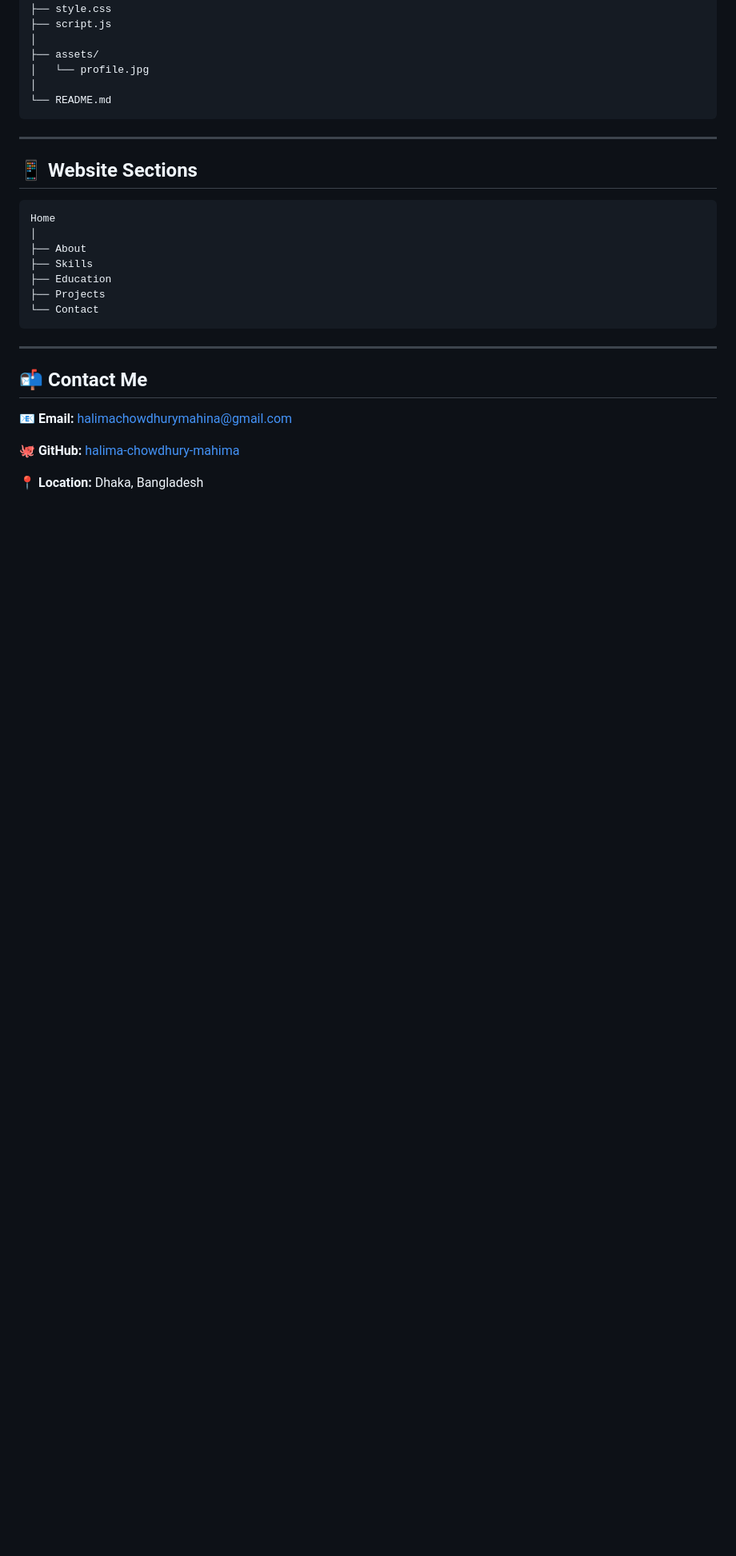
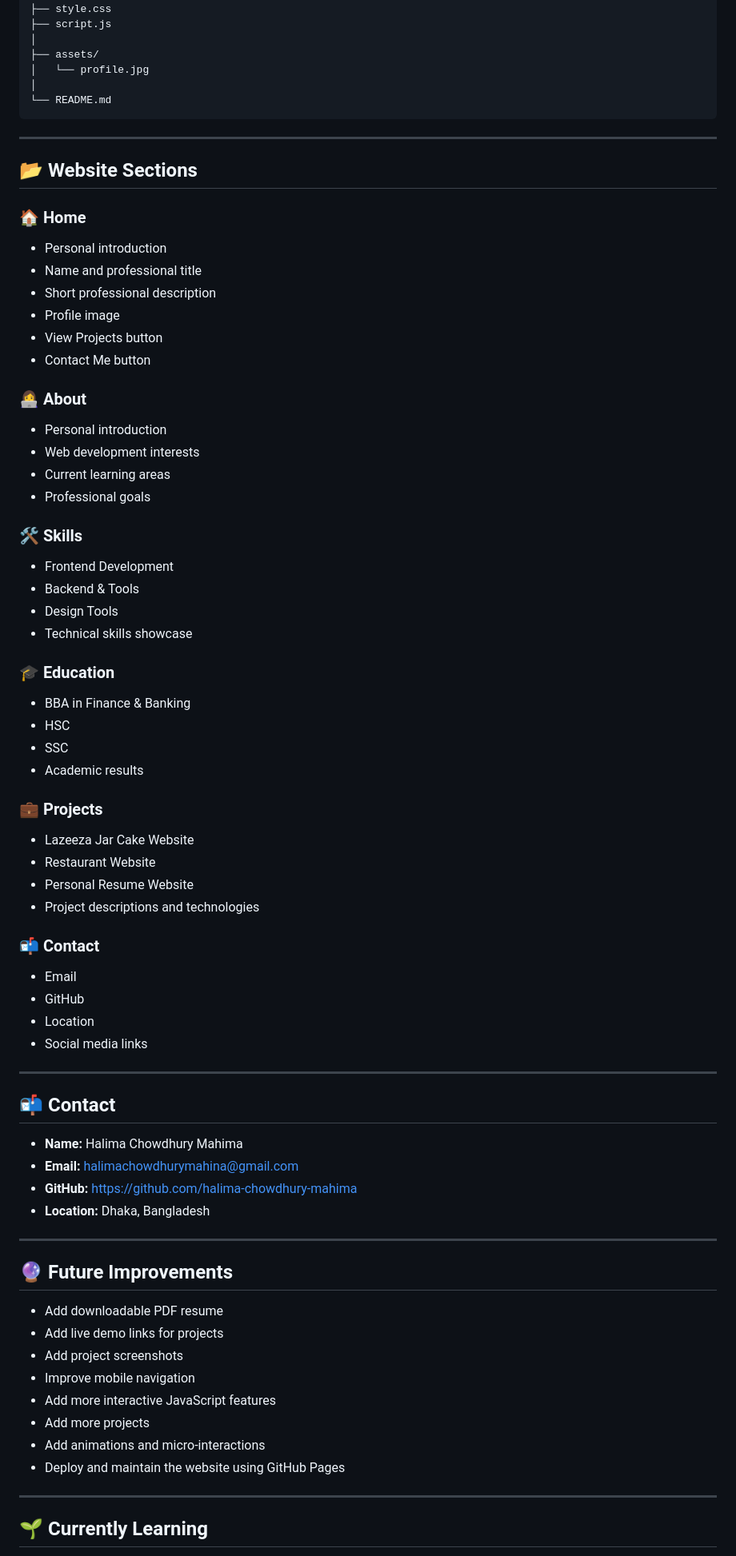
Before and after one commit to halima-chowdhury-mahima/My-Resume, a Markdown page: README.md, the part around one of its changes. Shown at 80% size. Rendered like a GitHub page; blank space fills up the shorter version.

````diff
--- a/README.md
+++ b/README.md
@@ -176,24 +190,75 @@ resume/
 
 ---
 
-## 📱 Website Sections
+## 📂 Website Sections
 
-```text
-Home
-│
-├── About
-├── Skills
-├── Education
-├── Projects
-└── Contact
-```
+### 🏠 Home
+
+* Personal introduction
+* Name and professional title
+* Short professional description
+* Profile image
+* View Projects button
+* Contact Me button
+
+### 👩‍💻 About
+
+* Personal introduction
+* Web development interests
+* Current learning areas
+* Professional goals
+
+### 🛠️ Skills
+
+* Frontend Development
+* Backend & Tools
+* Design Tools
+* Technical skills showcase
+
+### 🎓 Education
+
+* BBA in Finance & Banking
+* HSC
+* SSC
+* Academic results
+
+### 💼 Projects
+
+* Lazeeza Jar Cake Website
+* Restaurant Website
+* Personal Resume Website
+* Project descriptions and technologies
+
+### 📬 Contact
+
+* Email
+* GitHub
+* Location
+* Social media links
 
 ---
 
-## 📬 Contact Me
+## 📬 Contact
 
-📧 **Email:** [halimachowdhurymahina@gmail.com](mailto:halimachowdhurymahina@gmail.com)
+* **Name:** Halima Chowdhury Mahima
+* **Email:** [halimachowdhurymahina@gmail.com](mailto:halimachowdhurymahina@gmail.com)
+* **GitHub:** https://github.com/halima-chowdhury-mahima
+* **Location:** Dhaka, Bangladesh
 
-🐙 **GitHub:** [halima-chowdhury-mahima](https://github.com/halima-chowdhury-mahima)
+---
 
-📍 **Location:** Dhaka, Bangladesh
+## 🔮 Future Improvements
+
+* Add downloadable PDF resume
+* Add live demo links for projects
+* Add project screenshots
+* Improve mobile navigation
+* Add more interactive JavaScript features
+* Add more projects
+* Add animations and micro-interactions
+* Deploy and maintain the website using GitHub Pages
+
+---
+
+## 🌱 Currently Learning
+
````
Also changed, not shown: other parts of README.md (+129 -131 lines).
